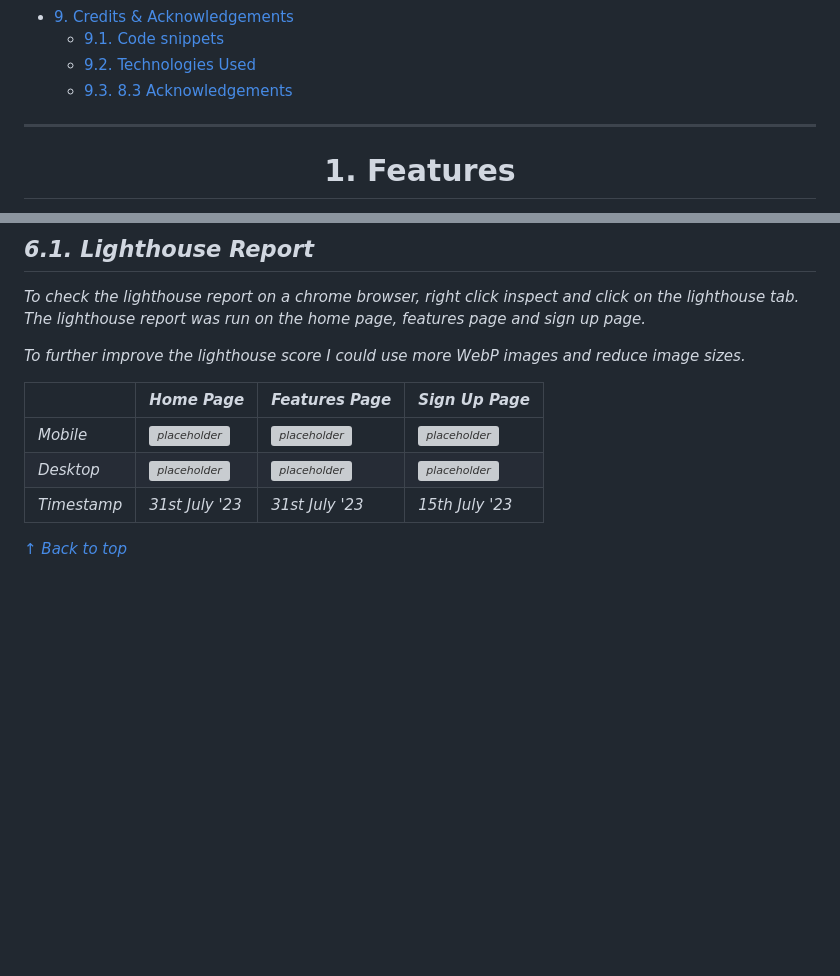
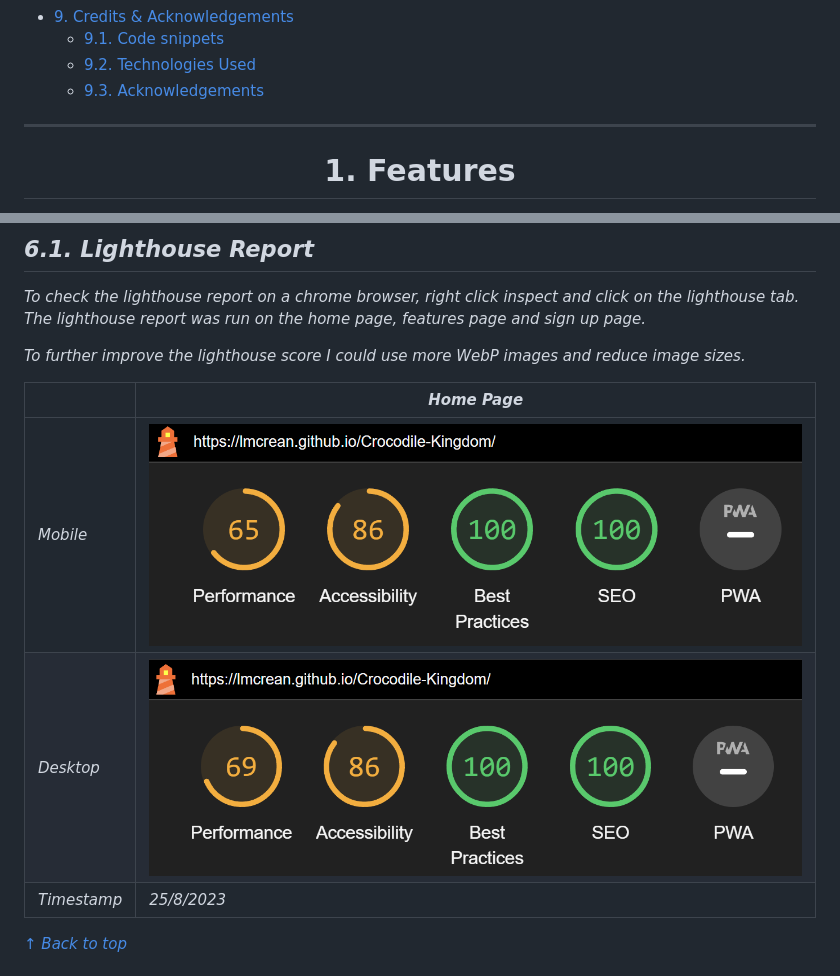
Before and after one commit to lmcrean/Crocodile-Kingdom, a Markdown page: README.md, 2 parts joined by grey strips. Drawn GitHub-style; pictures changed too: assets/media/issues/2023-08-25-16-09-54.png (added), assets/media/issues/2023-08-25-16-10-21.png (added); blank space fills up the shorter version; grey boxes are pictures that could not be loaded.

```diff
--- a/README.md
+++ b/README.md
@@ -75,7 +75,7 @@ In the issues I have logged written, video or screenshot accounts.
 - [9. Credits \& Acknowledgements](#9-credits--acknowledgements)
   - [9.1. Code snippets](#91-code-snippets)
   - [9.2. Technologies Used](#92-technologies-used)
-  - [9.3. 8.3 Acknowledgements](#93-83-acknowledgements)
+  - [9.3. Acknowledgements](#93-acknowledgements)
 
 ***
 <div align="center">
@@ -933,11 +933,11 @@ To check the lighthouse report on a chrome browser, right click inspect and clic
 
 To further improve the lighthouse score I could use more WebP images and reduce image sizes.
 
-| | Home Page | Features Page | Sign Up Page |
-|---|---|---|---|
-| Mobile |<img alt="placeholder" src="assets/media/documentation/placeholder.svg" width="300px">  | <img alt="placeholder" src="assets/media/documentation/placeholder.svg" width="300px"> | <img alt="placeholder" src="assets/media/documentation/placeholder.svg" width="300px">
-| Desktop | <img alt="placeholder" src="assets/media/documentation/placeholder.svg" width="300px"> | <img alt="placeholder" src="assets/media/documentation/placeholder.svg" width="300px"> | <img alt="placeholder" src="assets/media/documentation/placeholder.svg" width="300px">
-|Timestamp| 31st July '23 | 31st July '23 | 15th July '23 |
+| | Home Page |
+|---|---|
+| Mobile | ![](assets/media/issues/2023-08-25-16-10-21.png)  | <img alt="placeholder" src="assets/media/documentation/placeholder.svg" width="300px"> | <img alt="placeholder" src="assets/media/documentation/placeholder.svg" width="300px">
+| Desktop | ![](assets/media/issues/2023-08-25-16-09-54.png)| <img alt="placeholder" src="assets/media/documentation/placeholder.svg" width="300px"> | <img alt="placeholder" src="assets/media/documentation/placeholder.svg" width="300px">
+|Timestamp| 25/8/2023 | 31st July '23 | 15th July '23 |
 
 [↑ Back to top](#Portfolio-Project-2-with-Javascript)
 
```
Also changed, not shown: other parts of README.md (+26 -26 lines), assets/media/issues/2023-08-25-16-07-12.png (added), assets/media/issues/2023-08-25-16-17-19.png (added), 1 other file.
